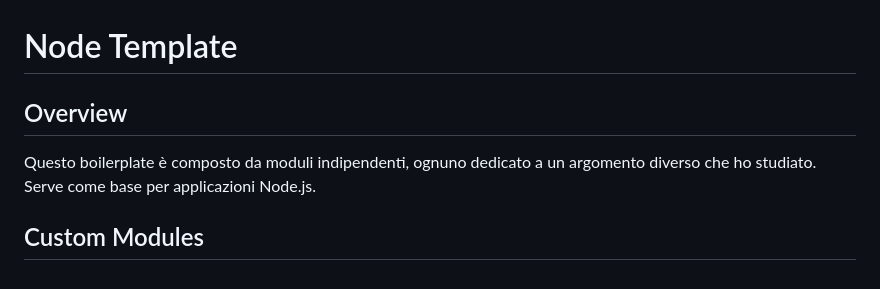
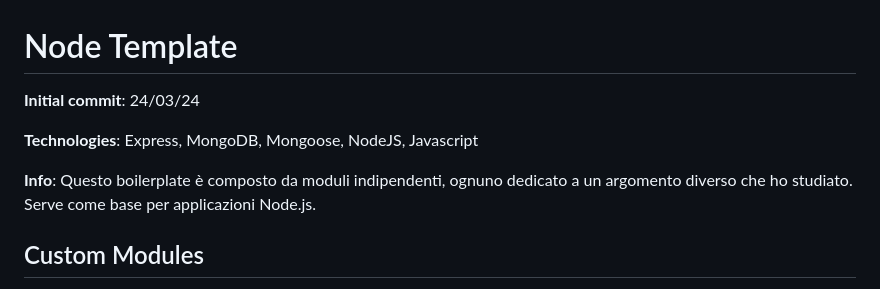
Before and after one commit to cyberfolk/node_template, a Markdown page: README.md, the part around the change. Drawn GitHub-style.

Commit message:
[UPD] README

```diff
--- a/README.md
+++ b/README.md
@@ -1,8 +1,10 @@
 # Node Template
 
-## Overview
+**Initial commit**: 24/03/24
 
-Questo boilerplate è composto da moduli indipendenti, ognuno dedicato a un argomento diverso che ho studiato. Serve come base per applicazioni Node.js.
+**Technologies**: Express, MongoDB, Mongoose, NodeJS, Javascript
+
+**Info**: Questo boilerplate è composto da moduli indipendenti, ognuno dedicato a un argomento diverso che ho studiato. Serve come base per applicazioni Node.js.
 
 ## Custom Modules
 
```
